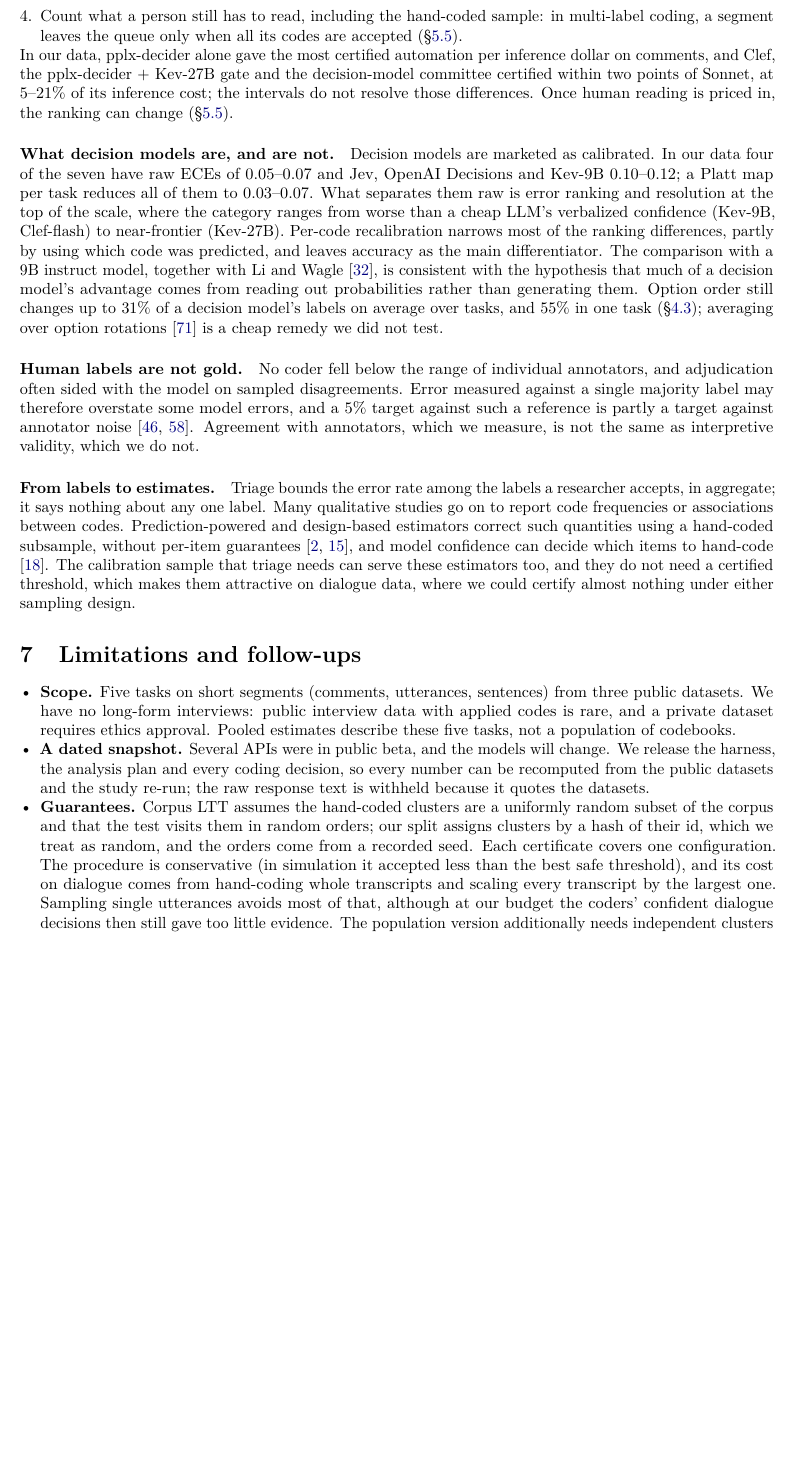
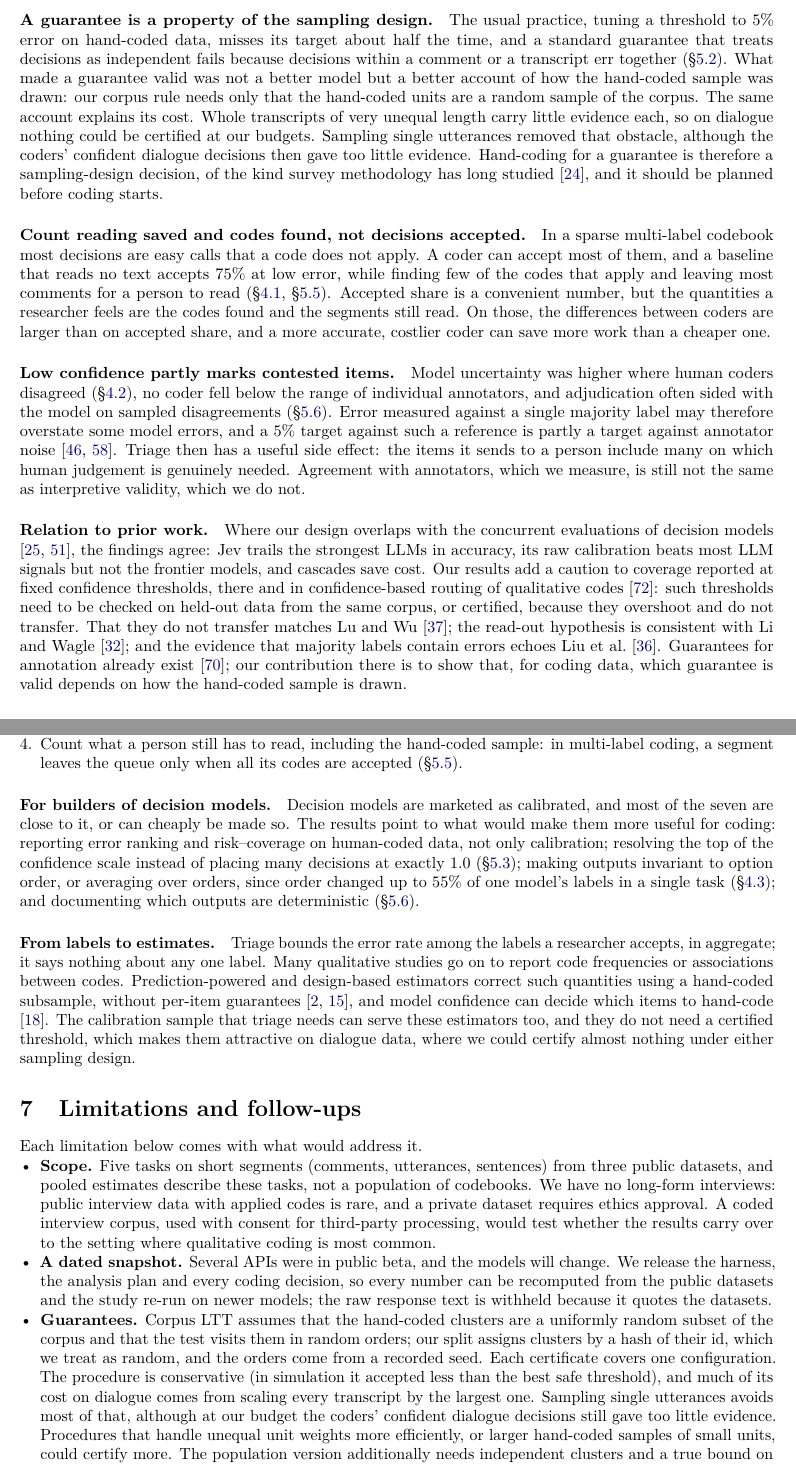
Before and after one commit to firish/margin, a LaTeX paper (paper/main.tex, which reads paper/sections/discussion.tex): part of page 23 of 58 before the commit and two parts of pages 23 and 24 of 59 after it, the two joined at a grey line, cut at the place of the change, the shorter picture padded with empty space. Compiled offline with pdfLaTeX.

Commit message:
Restructure discussion, limitations and conclusion
Discussion: four cross-cutting lessons (judge confidence by ranking on your own data; a
guarantee is a property of the sampling design; count reading saved and codes found; low
confidence partly marks contested items), relation to prior work, the recipe, implications for
builders of decision models, and downstream estimation. Limitations now say what would address
each one. The conclusion states the takeaway. Duplicated results removed.

Co-Authored-By: Claude Opus 5.5 <noreply@anthropic.com>

```diff
--- a/paper/sections/discussion.tex
+++ b/paper/sections/discussion.tex
@@ -4,3 +21,36 @@
+\paragraph{A guarantee is a property of the sampling design.} The usual practice, tuning a threshold to 5\% error on
+hand-coded data, misses its target about half the time, and a standard guarantee that treats decisions as independent fails
+because decisions within a comment or a transcript err together (\S\ref{sec:eq2}). What made a guarantee valid was not a
+better model but a better account of how the hand-coded sample was drawn: our corpus rule needs only that the hand-coded
+units are a random sample of the corpus. The same account explains its cost. Whole transcripts of very unequal length carry
+little evidence each, so on dialogue nothing could be certified at our budgets. Sampling single utterances removed that
+obstacle, although the coders' confident dialogue decisions then gave too little evidence. Hand-coding for a guarantee is therefore a sampling-design decision, of the kind survey methodology has long
+studied \citep{horvitz1952generalization}, and it should be planned before coding starts.
+
+\paragraph{Count reading saved and codes found, not decisions accepted.} In a sparse multi-label codebook most decisions are
+easy calls that a code does not apply. A coder can accept most of them, and a baseline that reads no text accepts 75\% at low
+error, while finding few of the codes that apply and leaving most comments for a person to read (\S\ref{sec:rq1},
+\S\ref{sec:eq5}). Accepted share is a convenient number, but the quantities a researcher feels are the codes found and the
+segments still read. On those, the differences between coders are larger than on accepted share, and a more accurate,
+costlier coder can save more work than a cheaper one.
+
+\paragraph{Low confidence partly marks contested items.} Model uncertainty was higher where human coders disagreed
+(\S\ref{sec:rq2}), no coder fell below the range of individual annotators, and adjudication often sided with the model on
+sampled disagreements (\S\ref{sec:eq6}). Error measured against a single majority label may therefore overstate some model
+errors, and a 5\% target against such a reference is partly a target against annotator noise
+\citep{plank2022problem,uma2021learning}. Triage then has a useful side effect: the items it sends to a person include many
+on which human judgement is genuinely needed. Agreement with annotators, which we measure, is still not the same as
+interpretive validity, which we do not.
+
+\paragraph{Relation to prior work.} Where our design overlaps with the concurrent evaluations of decision models
+\citep{ibrahim2026decision,sharma2026typedbench}, the findings agree: Jev trails the strongest LLMs in accuracy, its raw
+calibration beats most LLM signals but not the frontier models, and cascades save cost. Our results add a caution to
+coverage reported at fixed confidence thresholds, there and in confidence-based routing of qualitative codes
+\citep{zhao2025confidence}: such thresholds need to be checked on held-out data from the same corpus, or certified, because
+they overshoot and do not transfer. That they do not transfer matches \citet{lu2026candidate}; the read-out hypothesis is
+consistent with \citet{li2026llmasjev}; and the evidence that majority labels contain errors echoes \citet{liu2026agreement}.
+Guarantees for annotation already exist \citep{zeng2026hypac}; our contribution there is to show that, for coding data, which
+guarantee is valid depends on how the hand-coded sample is drawn.
 
 \paragraph{A recipe for model-assisted coding.} For a researcher who wants to code a corpus with a fixed codebook and check
 only part of it by hand, the results suggest four steps.
@@ -22,52 +72,40 @@ only part of it by hand, the results suggest four steps.
   \item Count what a person still has to read, including the hand-coded sample: in multi-label coding, a segment leaves the
   queue only when all its codes are accepted (\S\ref{sec:eq5}).
 \end{enumerate}
-In our data, pplx-decider alone gave the most certified automation per inference dollar on comments, and Clef, the pplx-decider +
-Kev-27B gate and the decision-model committee certified within two points of Sonnet, at 5--21\% of its inference cost; the
-intervals do not resolve those differences. Once human reading is priced in, the ranking can change (\S\ref{sec:eq5}).
 
-\paragraph{What decision models are, and are not.} Decision models are marketed as calibrated. In our data four of the seven
-have raw ECEs of 0.05--0.07 and Jev, OpenAI Decisions and Kev-9B 0.10--0.12; a Platt map per task reduces all of them to
-0.03--0.07. What separates them raw is error ranking and resolution at the top of the scale, where the category ranges from
-worse than a cheap LLM's verbalized confidence (Kev-9B, Clef-flash) to near-frontier (Kev-27B). Per-code recalibration narrows
-most of the ranking differences, partly by using which code was predicted, and leaves accuracy as the main differentiator.
-The comparison with a 9B instruct model, together with \citet{li2026llmasjev}, is consistent with the hypothesis that much
-of a decision model's advantage comes from reading out probabilities rather than generating them. Option order still
-changes up to 31\% of a decision model's labels on average over tasks, and 55\% in one task (\S\ref{sec:rq3}); averaging over option rotations \citep{zhang2026anyjev} is
-a cheap remedy we did not test.
-
-\paragraph{Human labels are not gold.} No coder fell below the range of individual annotators, and adjudication often sided
-with the model on sampled disagreements. Error measured against a single majority label may therefore overstate some model
-errors, and a 5\% target against such a reference is partly a target against annotator noise
-\citep{plank2022problem,uma2021learning}. Agreement with annotators, which we measure, is not the same as interpretive
-validity, which we do not.
+\paragraph{For builders of decision models.} Decision models are marketed as calibrated, and most of the seven are close to
+it, or can cheaply be made so. The results point to what would make them more useful for coding: reporting error ranking and
+risk--coverage on human-coded data, not only calibration; resolving the top of the confidence scale instead of placing many
+decisions at exactly 1.0 (\S\ref{sec:eq3}); making outputs invariant to option order, or averaging over orders, since order
+changed up to 55\% of one model's labels in a single task (\S\ref{sec:rq3}); and documenting which outputs are deterministic
+(\S\ref{sec:eq6}).
 
 \paragraph{From labels to estimates.} Triage bounds the error rate among the labels a researcher accepts, in aggregate; it
-says nothing about any one label. Many
-qualitative studies go on to report code frequencies or associations between codes. Prediction-powered and design-based
-estimators correct such quantities using a hand-coded subsample, without per-item guarantees
-\citep{angelopoulos2023ppi,egami2023using}, and model confidence can decide which items to hand-code
+says nothing about any one label. Many qualitative studies go on to report code frequencies or associations between codes.
+Prediction-powered and design-based estimators correct such quantities using a hand-coded subsample, without per-item
+guarantees \citep{angelopoulos2023ppi,egami2023using}, and model confidence can decide which items to hand-code
 \citep{gligoric2025unconfident}. The calibration sample that triage needs can serve these estimators too, and they do not
 need a certified threshold, which makes them attractive on dialogue data, where we could certify almost nothing under either
 sampling design.
 
 \section{Limitations and follow-ups}
 \label{sec:limitations}
+Each limitation below comes with what would address it.
 \begin{itemize}
-  \item \textbf{Scope.} Five tasks on short segments (comments, utterances, sentences) from three public datasets. We have no
-  long-form interviews: public interview data with applied codes is rare, and a private dataset requires ethics approval.
-  Pooled estimates describe these five tasks, not a population of codebooks.
+  \item \textbf{Scope.} Five tasks on short segments (comments, utterances, sentences) from three public datasets, and pooled
+  estimates describe these tasks, not a population of codebooks. We have no long-form interviews: public interview data with
+  applied codes is rare, and a private dataset requires ethics approval. A coded interview corpus, used with consent for
+  third-party processing, would test whether the results carry over to the setting where qualitative coding is most common.
   \item \textbf{A dated snapshot.} Several APIs were in public beta, and the models will change. We release the harness, the
-  analysis plan and every coding decision, so every number can be recomputed from the public datasets and the study re-run;
-  the raw response text is withheld because it quotes the datasets.
-  \item \textbf{Guarantees.} Corpus LTT assumes the hand-coded clusters are a uniformly random subset of the corpus and that
-  the test visits them in random orders; our split assigns clusters by a hash of their id, which we treat as random, and the
-  orders come from a recorded seed. Each certificate covers one configuration. The procedure is conservative (in simulation it
-  accepted less than the best safe threshold), and its cost on dialogue comes from hand-coding whole transcripts and scaling
-  every transcript by the largest one. Sampling single utterances avoids most of that, although at our budget the coders'
-  confident dialogue decisions then still gave too little evidence. The population version additionally needs independent clusters and a true
-  bound on cluster weight. For the corpus guarantee, random re-splits are a direct check (the test split is the uncoded
-  remainder); for the population version they are only a diagnostic.
-  \item \textbf{Post-hoc analysis.} The plan was not externally registered. Sonnet was extended to the full sample after subset
-  results were seen, the A3 analyses were revised after their first output, and the corpus guarantee, the prevalence
-  analysis and several controls were added or revised after external reviews. All are labelled exploratory.
+  analysis plan and every coding decision, so every number can be recomputed from the public datasets and the study re-run
+  on newer models; the raw response text is withheld because it quotes the datasets.
+  \item \textbf{Guarantees.} Corpus LTT assumes that the hand-coded clusters are a uniformly random subset of the corpus and
+  that the test visits them in random orders; our split assigns clusters by a hash of their id, which we treat as random, and
+  the orders come from a recorded seed. Each certificate covers one configuration. The procedure is conservative (in
+  simulation it accepted less than the best safe threshold), and much of its cost on dialogue comes from scaling every
+  transcript by the largest one. Sampling single utterances avoids most of that, although at our budget the coders' confident
+  dialogue decisions still gave too little evidence. Procedures that handle unequal unit weights more efficiently, or larger
+  hand-coded samples of small units, could certify more. The population version additionally needs independent clusters and
+  a true bound on cluster weight; for it, random re-splits are only a diagnostic, while for the corpus guarantee they are a
+  direct check.
+  \item \textbf{Post-hoc analysis.} The plan was kept in the project repository, not externally registered. Sonnet was extended
@@ -77 +116,0 @@ sampling design.
-  \item \textbf{Adjudication} covered a stratified, high-confidence-enriched sample of 200 items drawn from disagreements
```
Also changed, not shown: paper/main.pdf, paper/sections/discussion.tex (50 more changed lines).
